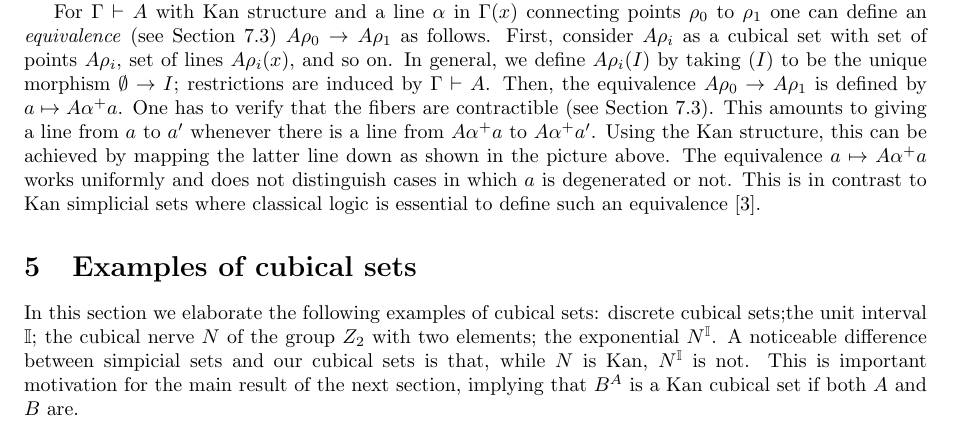
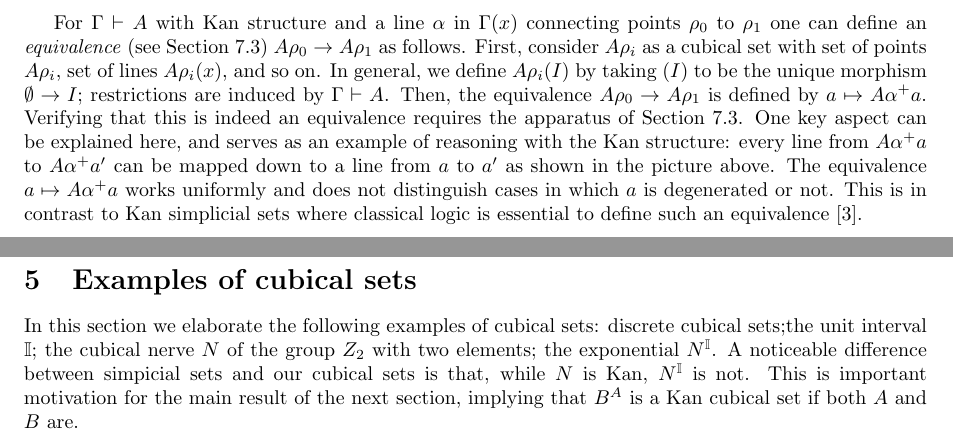
Before and after one commit to marcbezem/cubic, a LaTeX paper (model1.tex): part of page 6 of 19 before the commit and two parts of pages 6 and 7 of 20 after it, the two joined at a grey line, cut so that both start at the same text. Compiled offline with LaTeX, dvips and Ghostscript.

Commit message:
marcs changes for connection with [3]

```diff
--- a/model1.tex
+++ b/model1.tex
@@ -726,15 +734,14 @@ In general, we define $A\rho_i(I)$ by taking $(I)$ to be the unique
 morphism $\es\to I$; restrictions are induced by $\Gamma \vdash A$.
-Then, the equivalence $A \rho_0 \to A \rho_1$ is defined
-by $a \mapsto A \alpha^+ a$. One has to verify that the fibers are
-contractible (see Section~\ref{sec:equivalence}). This amounts to
-giving a line from $a$ to $a'$ whenever there is a line from
-$A \alpha^+ a$ to $A \alpha^+ a'$. Using the Kan structure,
-this can be achieved by mapping the latter line down as shown in the
-picture above. The equivalence $a \mapsto A \alpha^+ a$ works
-uniformly and does
-not distinguish cases in which $a$ is degenerated or not.
-This is in contrast to Kan simplicial sets where classical
-logic is essential to define such an equivalence~\cite{BC}.
+Then, the equivalence $A \rho_0 \to A \rho_1$ is defined by $a \mapsto
+A \alpha^+ a$. Verifying that this is indeed an equivalence requires
+the apparatus of Section~\ref{sec:equivalence}.  One key aspect can be
+explained here, and serves as an example of reasoning with the Kan
+structure: every line from $A \alpha^+ a$ to $A \alpha^+ a'$ can be
+mapped down to a line from $a$ to $a'$ as shown in the picture
+above. The equivalence $a \mapsto A \alpha^+ a$ works uniformly and
+does not distinguish cases in which $a$ is degenerated or not.  This
+is in contrast to Kan simplicial sets where classical logic is
+essential to define such an equivalence~\cite{BC}.
 
 
 \section{Examples of cubical sets}\label{sec:examples}
```
Also changed, not shown: model1.tex (16 more changed lines).
